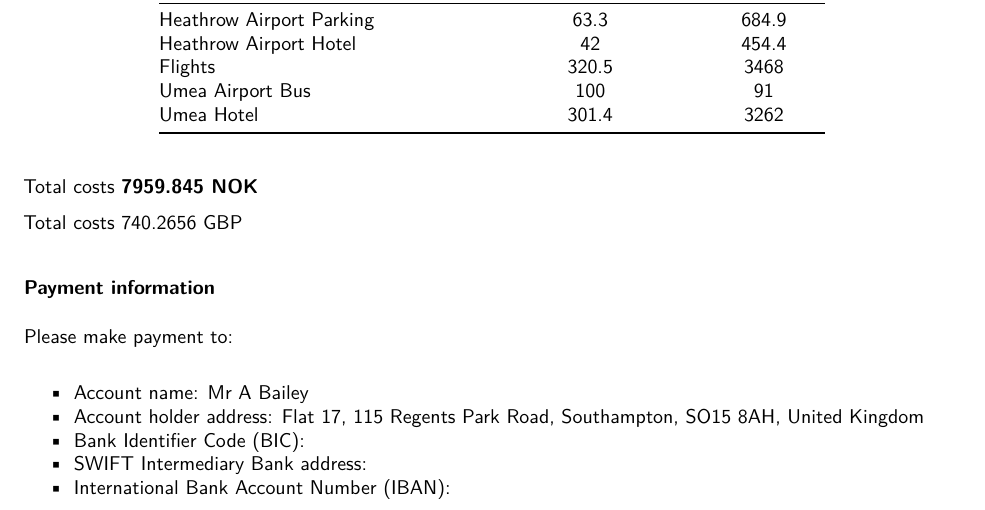
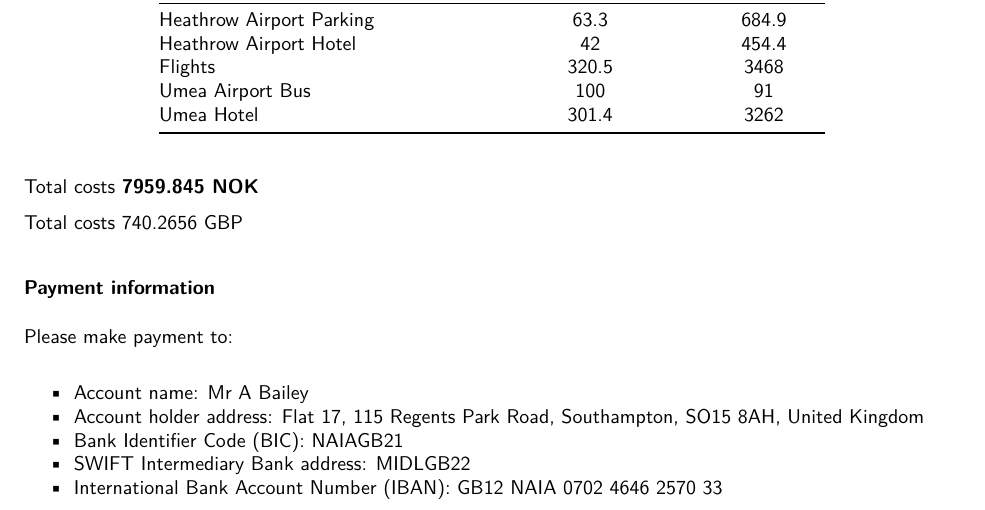
Before and after one commit to ab604/swc-gapminder-umea-2018, an R Markdown document (R/umea-swc-invoice-12-10-2018.Rmd): part of the page, cut so that both start at the same text. The pictures show the output file R/umea-swc-invoice-12-10-2018.pdf that the author committed with the source.

Commit message:
update swc

```diff
--- a/R/umea-swc-invoice-12-10-2018.Rmd
+++ b/R/umea-swc-invoice-12-10-2018.Rmd
@@ -77,6 +77,6 @@ Please make payment to:
 
 - Account name: Mr A Bailey
 - Account holder address: Flat 17, 115 Regents Park Road, Southampton, SO15 8AH, United Kingdom
-- Bank Identifier Code (BIC):
-- SWIFT Intermediary Bank address:
-- International Bank Account Number (IBAN):
+- Bank Identifier Code (BIC): NAIAGB21
+- SWIFT Intermediary Bank address: MIDLGB22
+- International Bank Account Number (IBAN): GB12 NAIA 0702 4646 2570 33
```
Also changed, not shown: R/umea-swc-invoice-12-10-2018.pdf, 2 other files.
